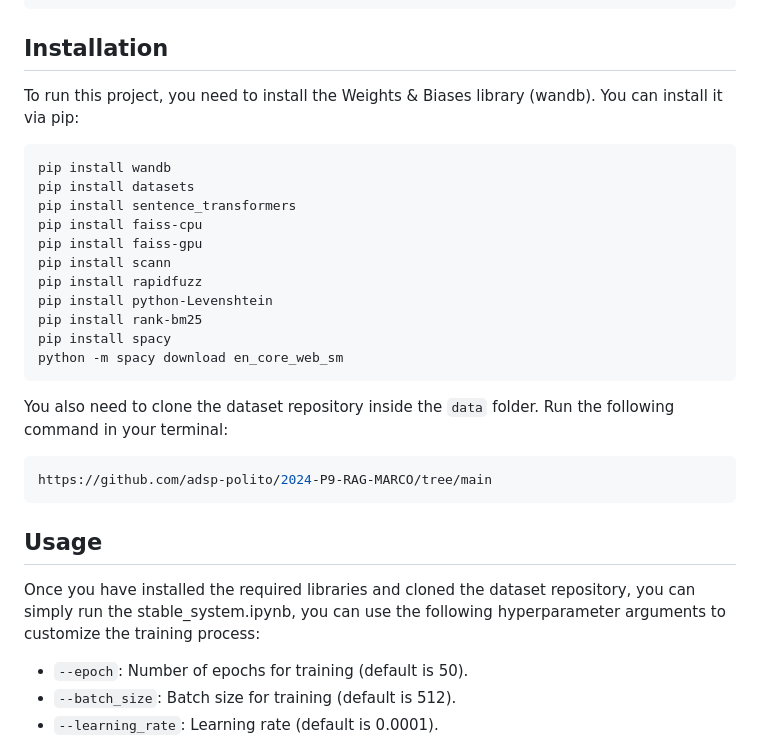
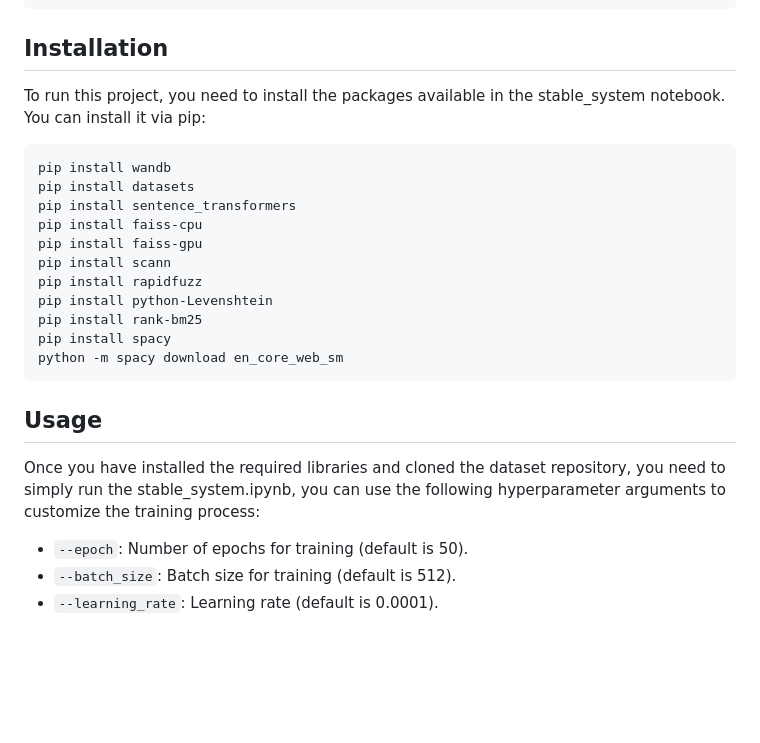
Before and after one commit to adsp-polito/2024-P9-RAG-MARCO, a Markdown page: README.md, the part around the change. Rendered like a GitHub page; blank space fills up the shorter version.

````diff
--- a/README.md
+++ b/README.md
@@ -23,7 +23,7 @@ ADSP Project/
 └── report
 ```
 ## Installation
-To run this project, you need to install the Weights & Biases library (wandb). You can install it via pip:<br/>
+To run this project, you need to install the packages available in the stable_system notebook. You can install it via pip:<br/>
 ```bash
 pip install wandb
 pip install datasets
@@ -38,13 +38,8 @@ pip install spacy
 python -m spacy download en_core_web_sm
 ```
 
-You also need to clone the dataset repository inside the `data` folder. Run the following command in your terminal:<br/>
-```bash
-https://github.com/adsp-polito/2024-P9-RAG-MARCO/tree/main
-```
-
 ## Usage
-Once you have installed the required libraries and cloned the dataset repository, you can simply run the stable_system.ipynb,  you can use the following hyperparameter arguments to customize the training process:
+Once you have installed the required libraries and cloned the dataset repository, you need to  simply run the stable_system.ipynb,  you can use the following hyperparameter arguments to customize the training process:
 
 - `--epoch`: Number of epochs for training (default is 50).
 - `--batch_size`: Batch size for training (default is 512).
````
